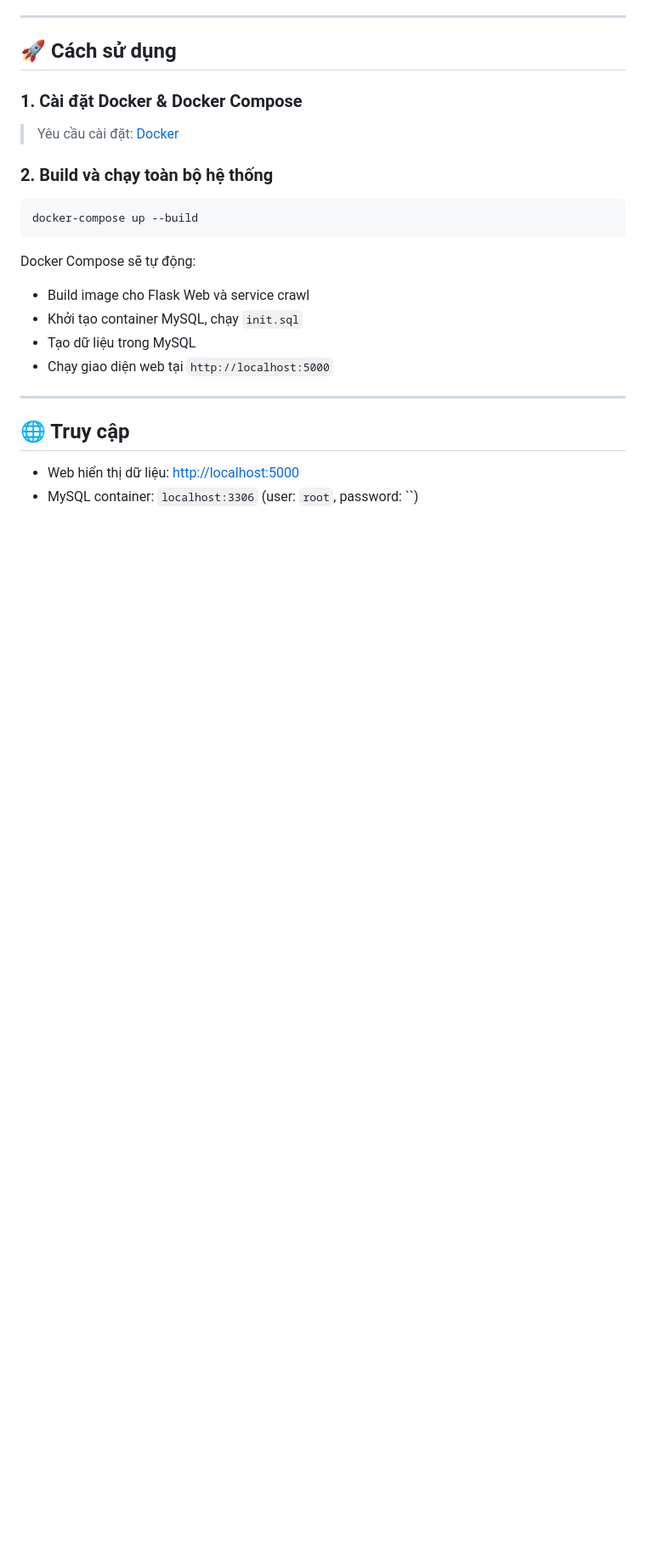
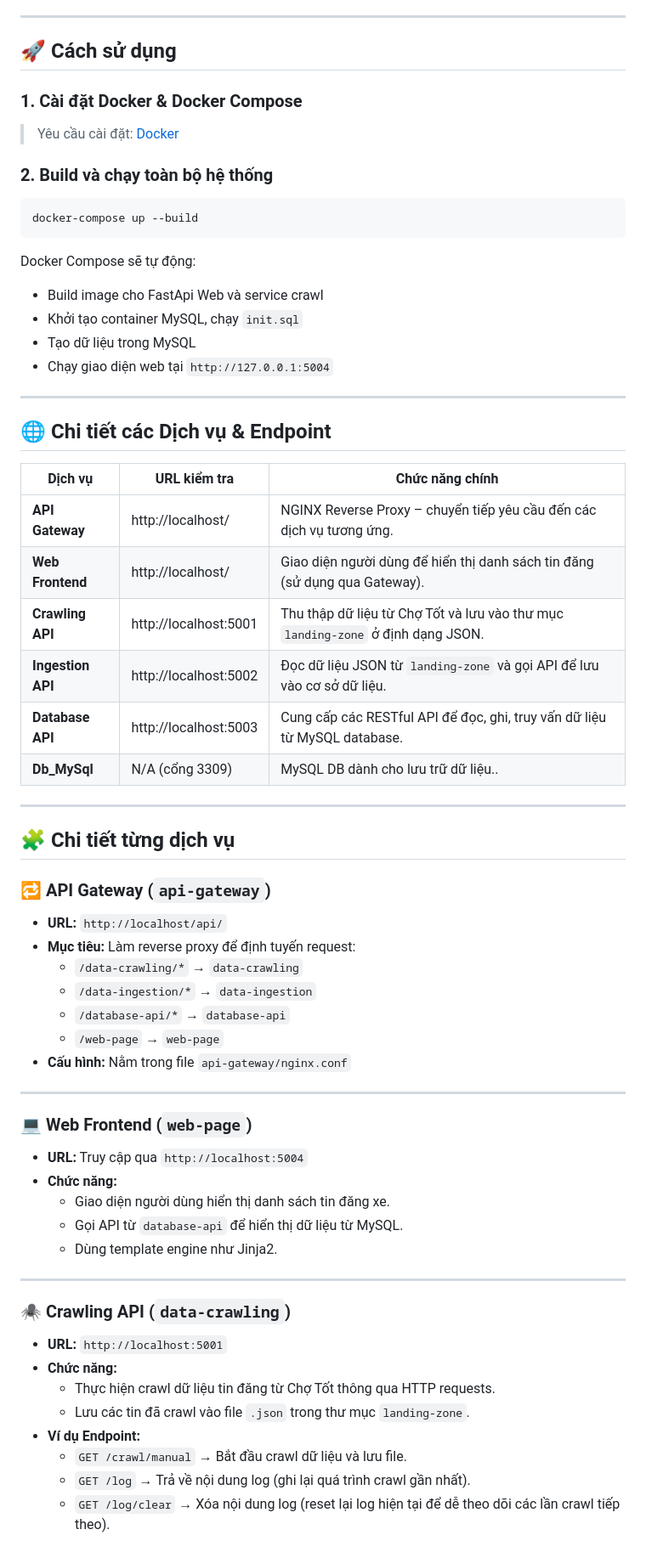
Before and after one commit to HoangGamingCoder/Crawling-data, a Markdown page: README.md, the part around one of its changes. Shown at 85% size. Rendered like a GitHub page; blank space fills up the shorter version.

````diff
--- a/README.md
+++ b/README.md
@@ -80,14 +78,55 @@ docker-compose up --build
 ```
 
 Docker Compose sẽ tự động:
-- Build image cho Flask Web và service crawl
+- Build image cho FastApi Web và service crawl
 - Khởi tạo container MySQL, chạy `init.sql`
 - Tạo dữ liệu trong MySQL
-- Chạy giao diện web tại `http://localhost:5000`
+- Chạy giao diện web tại `http://127.0.0.1:5004`
 
 ---
 
-## 🌐 Truy cập
+## 🌐 Chi tiết các Dịch vụ & Endpoint
 
-- Web hiển thị dữ liệu: [http://localhost:5000](http://localhost:5000)
-- MySQL container: `localhost:3306` (user: `root`, password: ``)
+| **Dịch vụ**        | **URL kiểm tra**           | **Chức năng chính**                                                                 |
+|--------------------|-----------------------------|--------------------------------------------------------------------------------------|
+| **API Gateway**    | http://localhost/           | NGINX Reverse Proxy – chuyển tiếp yêu cầu đến các dịch vụ tương ứng.               |
+| **Web Frontend**   | http://localhost/           | Giao diện người dùng để hiển thị danh sách tin đăng (sử dụng qua Gateway).         |
+| **Crawling API**   | http://localhost:5001       | Thu thập dữ liệu từ Chợ Tốt và lưu vào thư mục `landing-zone` ở định dạng JSON.    |
+| **Ingestion API**  | http://localhost:5002       | Đọc dữ liệu JSON từ `landing-zone` và gọi API để lưu vào cơ sở dữ liệu.            |
+| **Database API**   | http://localhost:5003       | Cung cấp các RESTful API để đọc, ghi, truy vấn dữ liệu từ MySQL database.          |
+| **Db_MySql**       | N/A (cổng 3309)             | MySQL DB dành cho lưu trữ dữ liệu..          |
+
+---
+
+## 🧩 Chi tiết từng dịch vụ
+
+### 🔁 API Gateway (`api-gateway`)
+- **URL:** `http://localhost/api/`
+- **Mục tiêu:** Làm reverse proxy để định tuyến request:
+  - `/data-crawling/*` → `data-crawling`
+  - `/data-ingestion/*` → `data-ingestion`
+  - `/database-api/*` → `database-api`
+  - `/web-page` → `web-page`
+- **Cấu hình:** Nằm trong file `api-gateway/nginx.conf`
+
+---
+
+### 💻 Web Frontend (`web-page`)
+- **URL:** Truy cập qua `http://localhost:5004`
+- **Chức năng:**
+  - Giao diện người dùng hiển thị danh sách tin đăng xe.
+  - Gọi API từ `database-api` để hiển thị dữ liệu từ MySQL.
+  - Dùng  template engine như Jinja2.
+
+---
+
+### 🕷️ Crawling API (`data-crawling`)
+- **URL:** `http://localhost:5001`
+- **Chức năng:**
+  - Thực hiện crawl dữ liệu tin đăng từ Chợ Tốt thông qua HTTP requests.
+  - Lưu các tin đã crawl vào file `.json` trong thư mục `landing-zone`.
+- **Ví dụ Endpoint:**
+  - `GET /crawl/manual` → Bắt đầu crawl dữ liệu và lưu file.
+  - `GET /log` → Trả về nội dung log (ghi lại quá trình crawl gần nhất).
+  - `GET /log/clear` → Xóa nội dung log (reset lại log hiện tại để dễ theo dõi các lần crawl tiếp theo).
+
````
Also changed, not shown: other parts of README.md (+31 -21 lines).
